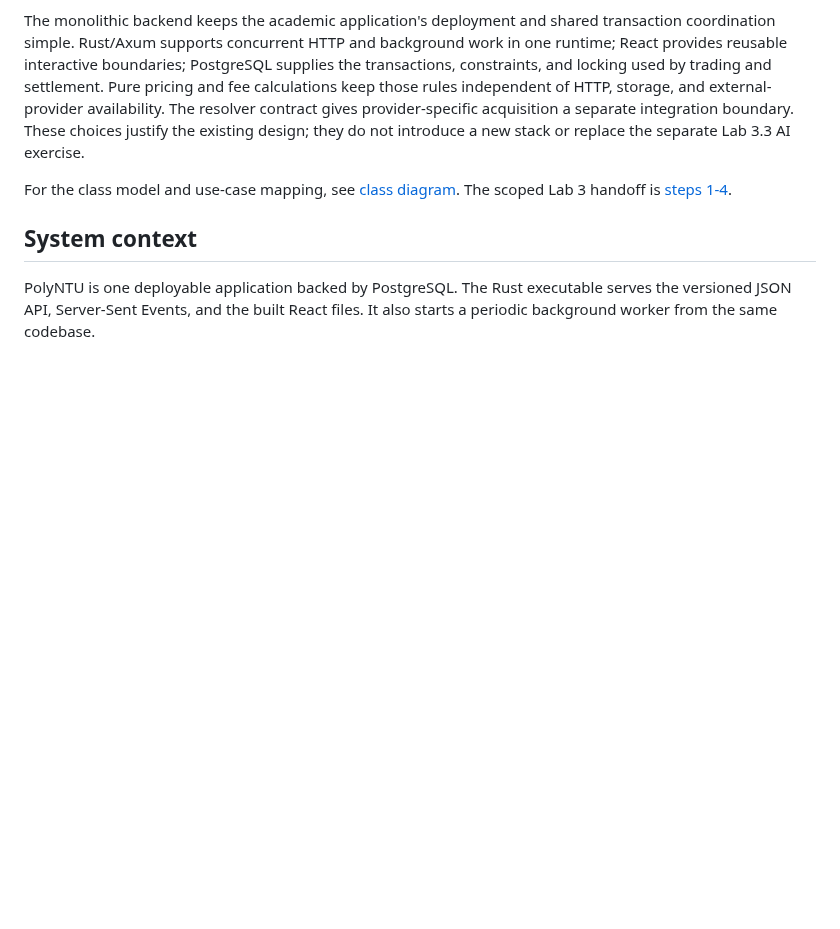
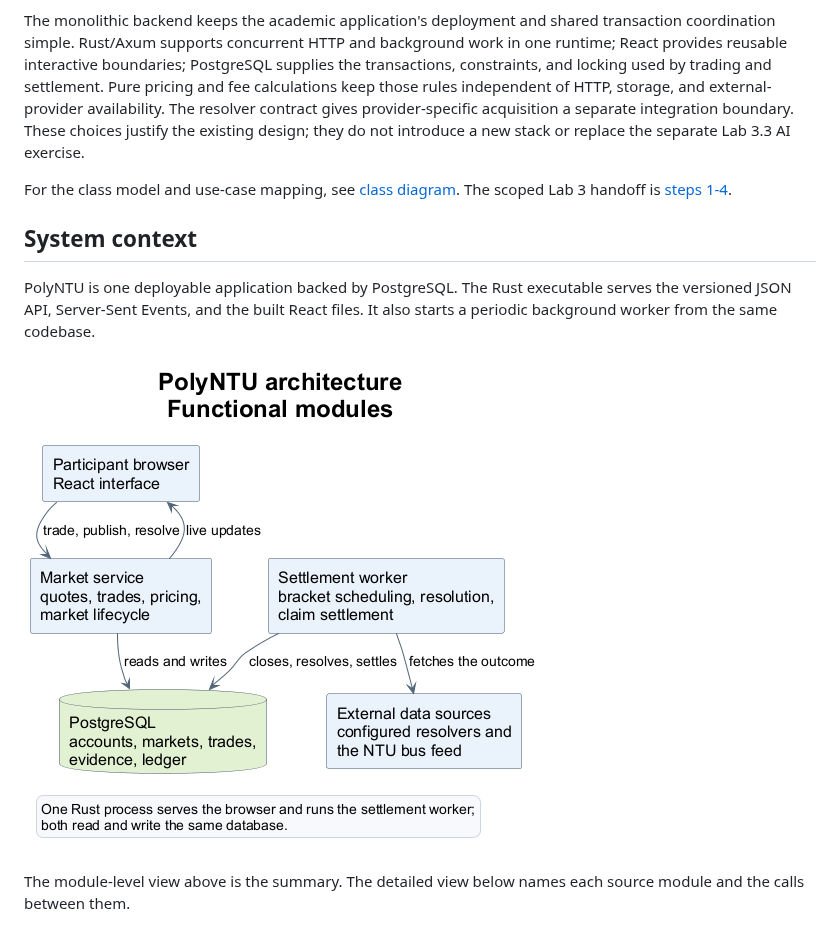
Before and after one commit to sagar2377/PolyNTU, a Markdown page: docs/architecture.md, the part around the change. Rendered like a GitHub page; pictures changed too: docs/diagrams/architecture-overview.png (added); blank space fills up the shorter version.

```diff
--- a/docs/architecture.md
+++ b/docs/architecture.md
@@ -29,6 +29,10 @@ For the class model and use-case mapping, see [class diagram](developer/class-di
 ## System context
 
 PolyNTU is one deployable application backed by PostgreSQL. The Rust executable serves the versioned JSON API, Server-Sent Events, and the built React files. It also starts a periodic background worker from the same codebase.
+
+![Functional modules](diagrams/architecture-overview.png)
+
+The module-level view above is the summary. The detailed view below names each source module and the calls between them.
 
 ![Runtime architecture](diagrams/architecture.png)
 
```
Also changed, not shown: lab3/architecture.md (+2 -0 lines), lab3/steps-1-4-handoff.md (+5 -0 lines), lab3/architecture-overview.png (added), 2 other files.
